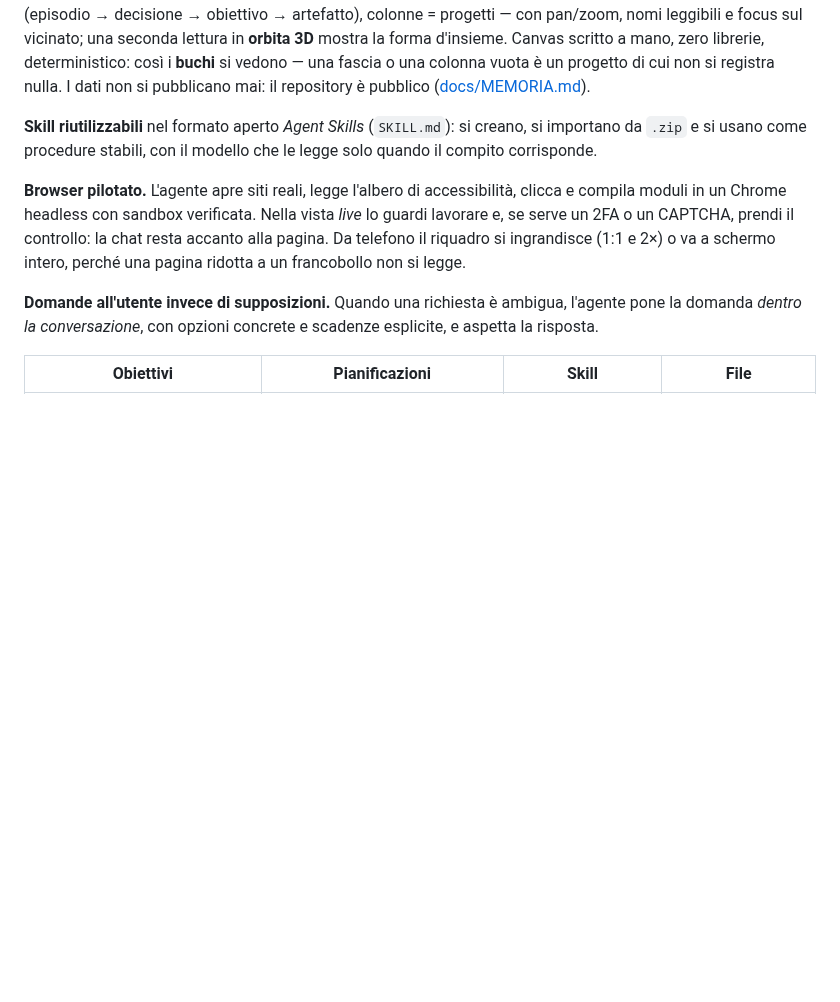
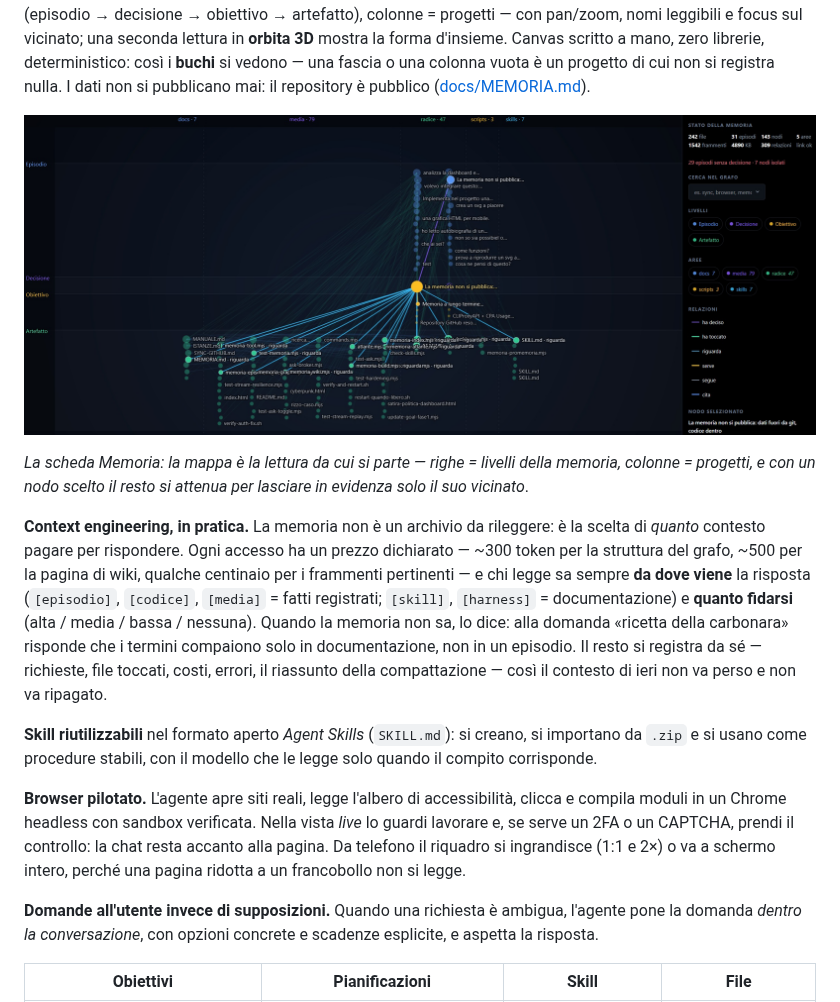
Before and after one commit to Simus100/universalis-harness, a Markdown page: README.md, the part around the change. Drawn GitHub-style; pictures changed too: docs/images/memoria.jpg (added); blank space fills up the shorter version.

Commit message:
README: la memoria raccontata come context engineering, con l'anteprima della scheda Memoria

```diff
--- a/README.md
+++ b/README.md
@@ -63,6 +63,21 @@ focus sul vicinato; una seconda lettura in **orbita 3D** mostra la forma d'insie
 mano, zero librerie, deterministico: così i **buchi** si vedono — una fascia o una colonna vuota è un
 progetto di cui non si registra nulla. I dati non si pubblicano mai: il repository è pubblico
 ([docs/MEMORIA.md](docs/MEMORIA.md)).
+
+![La scheda Memoria: il grafo del lavoro in mappa 2D — livelli in fasce, progetti in colonne, un nodo scelto con il suo vicinato in evidenza, il pannello con stato, ricerca, filtri e scheda del nodo](docs/images/memoria.jpg)
+
+*La scheda Memoria: la mappa è la lettura da cui si parte — righe = livelli della memoria, colonne =
+progetti, e con un nodo scelto il resto si attenua per lasciare in evidenza solo il suo vicinato*.
+
+**Context engineering, in pratica.** La memoria non è un archivio da rileggere: è la scelta di
+*quanto* contesto pagare per rispondere. Ogni accesso ha un prezzo dichiarato — ~300 token per la
+struttura del grafo, ~500 per la pagina di wiki, qualche centinaio per i frammenti pertinenti — e chi
+legge sa sempre **da dove viene** la risposta (`[episodio]`, `[codice]`, `[media]` = fatti registrati;
+`[skill]`, `[harness]` = documentazione) e **quanto fidarsi** (alta / media / bassa / nessuna).
+Quando la memoria non sa, lo dice: alla domanda «ricetta della carbonara» risponde che i termini
+compaiono solo in documentazione, non in un episodio. Il resto si registra da sé — richieste, file
+toccati, costi, errori, il riassunto della compattazione — così il contesto di ieri non va perso e
+non va ripagato.
 
 **Skill riutilizzabili** nel formato aperto *Agent Skills* (`SKILL.md`): si creano, si importano da
 `.zip` e si usano come procedure stabili, con il modello che le legge solo quando il compito
```
Also changed, not shown: docs/MEMORIA.md (+2 -0 lines).
